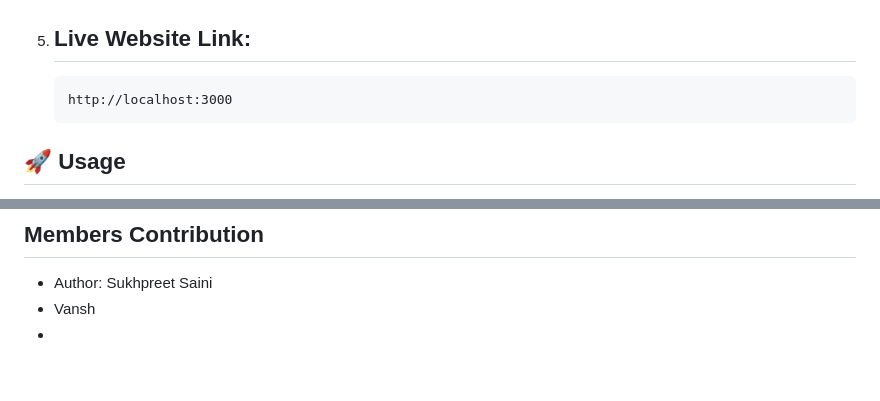
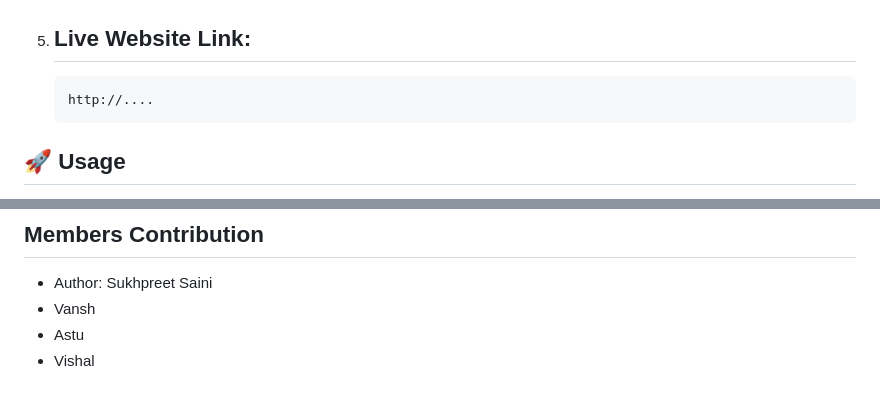
Before and after one commit to SUKH2022/chat_app, a Markdown page: README.md, 2 parts joined by grey strips. Rendered like a GitHub page; blank space fills up the shorter version.

Commit message:
name updated

````diff
--- a/README.md
+++ b/README.md
@@ -51,7 +51,7 @@ Follow these steps to get the project up and running on your local machine:
 5. ## **Live Website Link:**
 
    ```
-   http://localhost:3000
+   http://....
    ```
 
 
@@ -216,5 +216,5 @@ Contributions are welcome! Please follow these steps to contribute:
 
 - Author: Sukhpreet Saini
 - Vansh
--
--
+- Astu
+- Vishal
````
